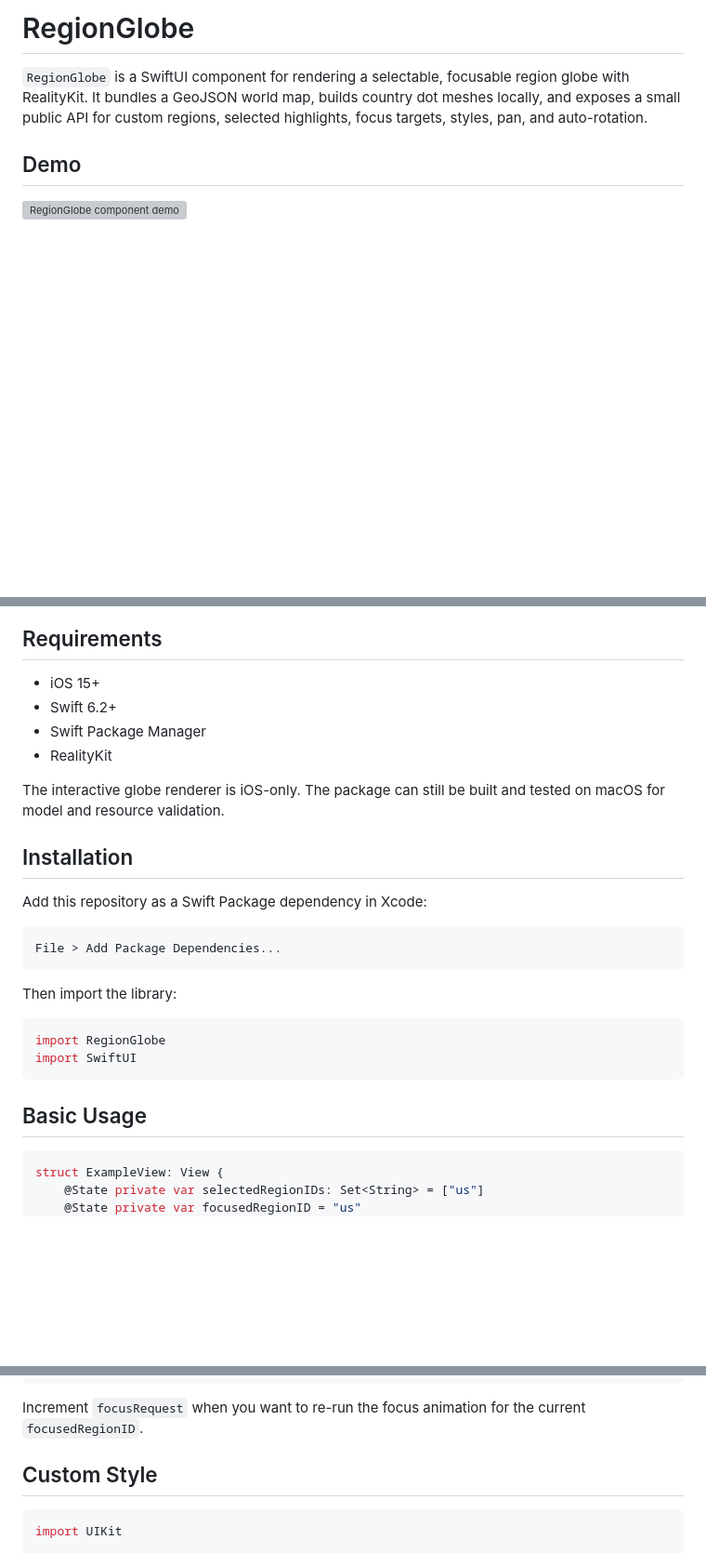
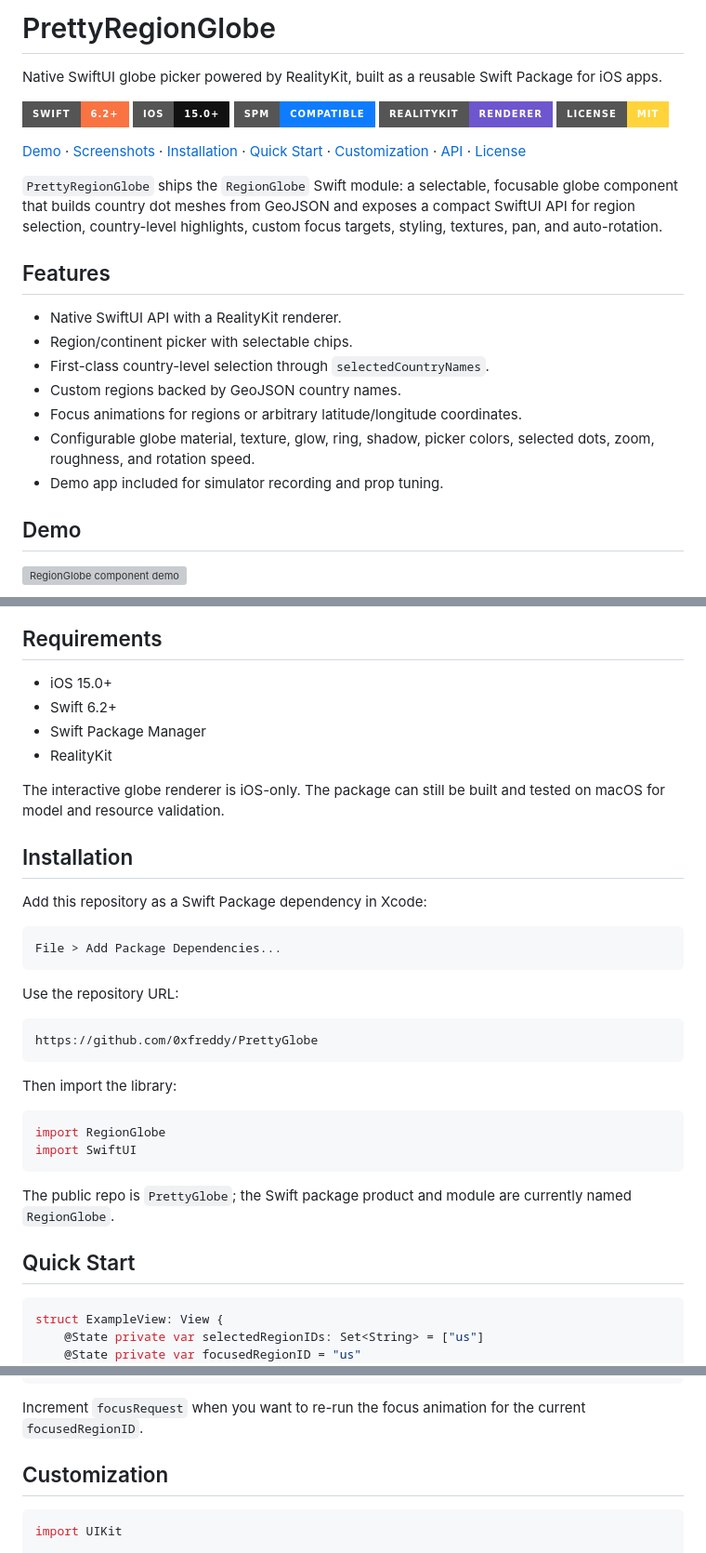
Before and after one commit to 0xfreddy/RegionGlobe, a Markdown page: README.md, 3 parts joined by grey strips. Shown at 93% size. Drawn GitHub-style; badges without logos; blank space fills up the shorter version; grey boxes are pictures that could not be loaded.

Commit message:
Polish README presentation

````diff
--- a/README.md
+++ b/README.md
@@ -1,6 +1,26 @@
-# RegionGlobe
+# PrettyRegionGlobe
 
-`RegionGlobe` is a SwiftUI component for rendering a selectable, focusable region globe with RealityKit. It bundles a GeoJSON world map, builds country dot meshes locally, and exposes a small public API for custom regions, selected highlights, focus targets, styles, pan, and auto-rotation.
+Native SwiftUI globe picker powered by RealityKit, built as a reusable Swift Package for iOS apps.
+
+[![Swift](https://img.shields.io/badge/Swift-6.2+-FA7343?style=for-the-badge&logo=swift&logoColor=white)](https://swift.org)
+[![iOS](https://img.shields.io/badge/iOS-15.0+-111111?style=for-the-badge&logo=apple&logoColor=white)](https://developer.apple.com/ios/)
+[![Swift Package Manager](https://img.shields.io/badge/SPM-compatible-0F7CFF?style=for-the-badge&logo=swift&logoColor=white)](Package.swift)
+[![RealityKit](https://img.shields.io/badge/RealityKit-renderer-6E56CF?style=for-the-badge)](https://developer.apple.com/augmented-reality/realitykit/)
+[![License](https://img.shields.io/badge/License-MIT-FFD43B?style=for-the-badge)](LICENSE)
+
+[Demo](#demo) · [Screenshots](#screenshots) · [Installation](#installation) · [Quick Start](#quick-start) · [Customization](#customization) · [API](#public-api) · [License](#license)
+
+`PrettyRegionGlobe` ships the `RegionGlobe` Swift module: a selectable, focusable globe component that builds country dot meshes from GeoJSON and exposes a compact SwiftUI API for region selection, country-level highlights, custom focus targets, styling, textures, pan, and auto-rotation.
+
+## Features
+
+- Native SwiftUI API with a RealityKit renderer.
+- Region/continent picker with selectable chips.
+- First-class country-level selection through `selectedCountryNames`.
+- Custom regions backed by GeoJSON country names.
+- Focus animations for regions or arbitrary latitude/longitude coordinates.
+- Configurable globe material, texture, glow, ring, shadow, picker colors, selected dots, zoom, roughness, and rotation speed.
+- Demo app included for simulator recording and prop tuning.
 
 ## Demo
 
@@ -18,7 +38,7 @@
 
 ## Requirements
 
-- iOS 15+
+- iOS 15.0+
 - Swift 6.2+
 - Swift Package Manager
 - RealityKit
@@ -33,6 +53,12 @@ Add this repository as a Swift Package dependency in Xcode:
 File > Add Package Dependencies...
 ```
 
+Use the repository URL:
+
+```text
+https://github.com/0xfreddy/PrettyGlobe
+```
+
 Then import the library:
 
 ```swift
@@ -40,7 +66,9 @@ import RegionGlobe
 import SwiftUI
 ```
 
-## Basic Usage
+The public repo is `PrettyGlobe`; the Swift package product and module are currently named `RegionGlobe`.
+
+## Quick Start
 
 ```swift
 struct ExampleView: View {
@@ -69,7 +97,7 @@ struct ExampleView: View {
 
 Increment `focusRequest` when you want to re-run the focus animation for the current `focusedRegionID`.
 
-## Custom Style
+## Customization
 
 ```swift
 import UIKit
````
